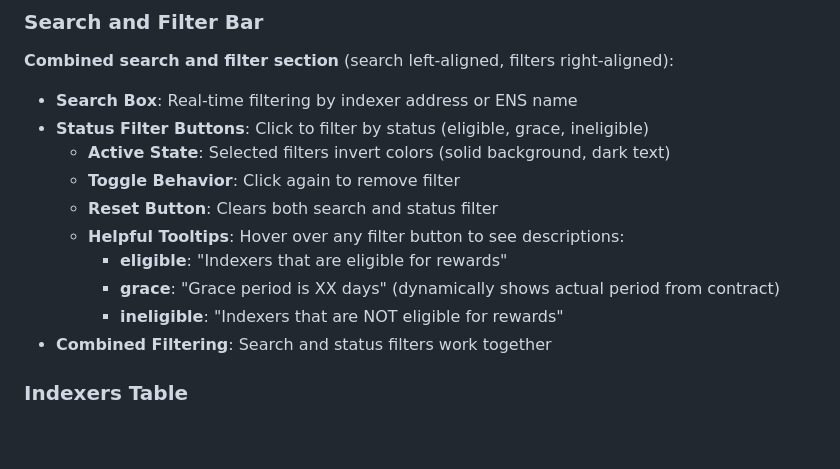
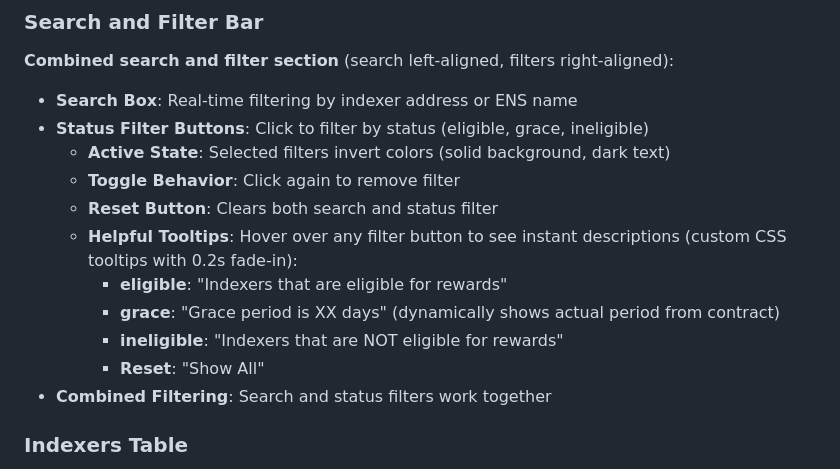
Before and after one commit to pdiomede/reo-dashboard, a Markdown page: README.md, the part around the change. GitHub-like rendering; blank space fills up the shorter version.

Commit message:
Update README with Reset button tooltip and custom CSS tooltip details
- Add Reset button tooltip: 'Show All'
- Specify that tooltips are custom CSS tooltips with 0.2s fade-in
- Note instant appearance vs native browser tooltips

```diff
--- a/README.md
+++ b/README.md
@@ -478,10 +478,11 @@ Each time the script runs, it:
   - **Active State**: Selected filters invert colors (solid background, dark text)
   - **Toggle Behavior**: Click again to remove filter
   - **Reset Button**: Clears both search and status filter
-  - **Helpful Tooltips**: Hover over any filter button to see descriptions:
+  - **Helpful Tooltips**: Hover over any filter button to see instant descriptions (custom CSS tooltips with 0.2s fade-in):
     - **eligible**: "Indexers that are eligible for rewards"
     - **grace**: "Grace period is XX days" (dynamically shows actual period from contract)
     - **ineligible**: "Indexers that are NOT eligible for rewards"
+    - **Reset**: "Show All"
 - **Combined Filtering**: Search and status filters work together
 
 ### Indexers Table
```
